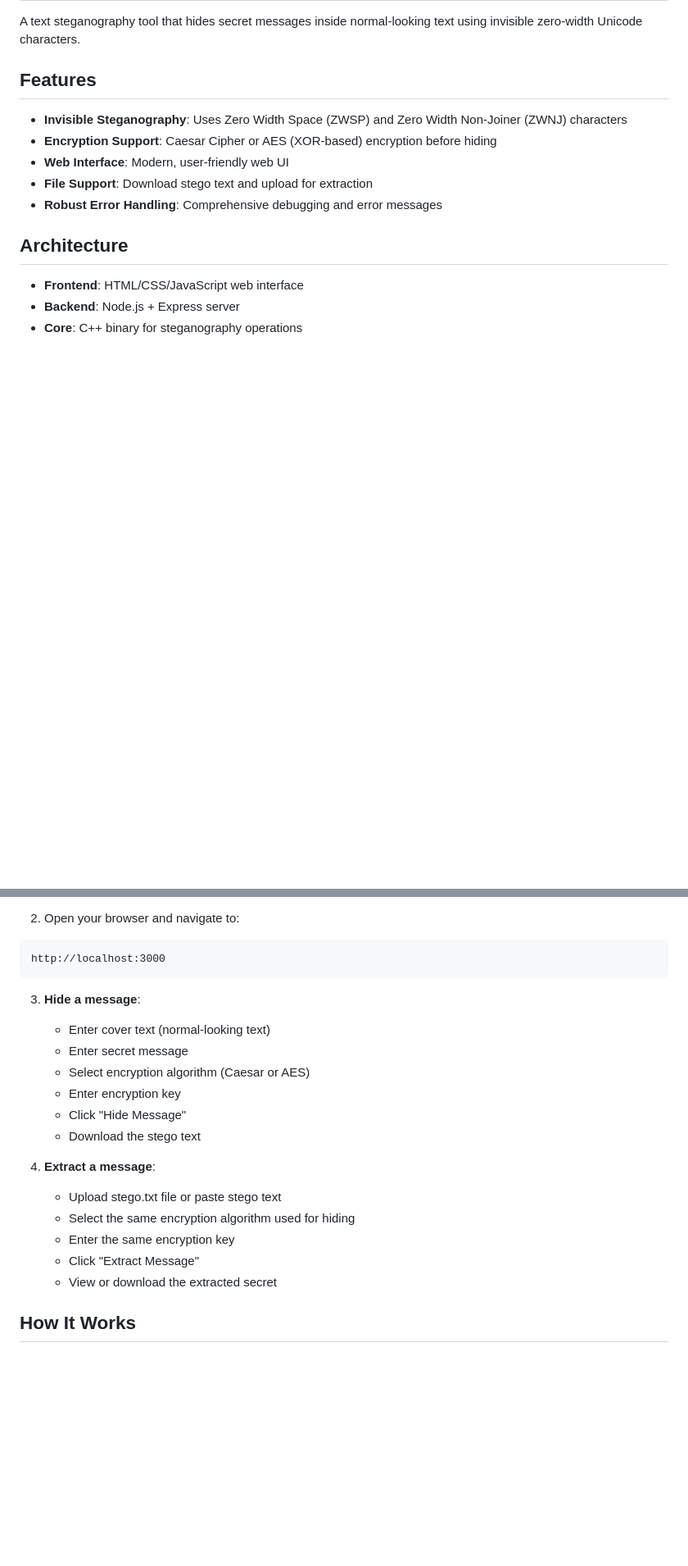
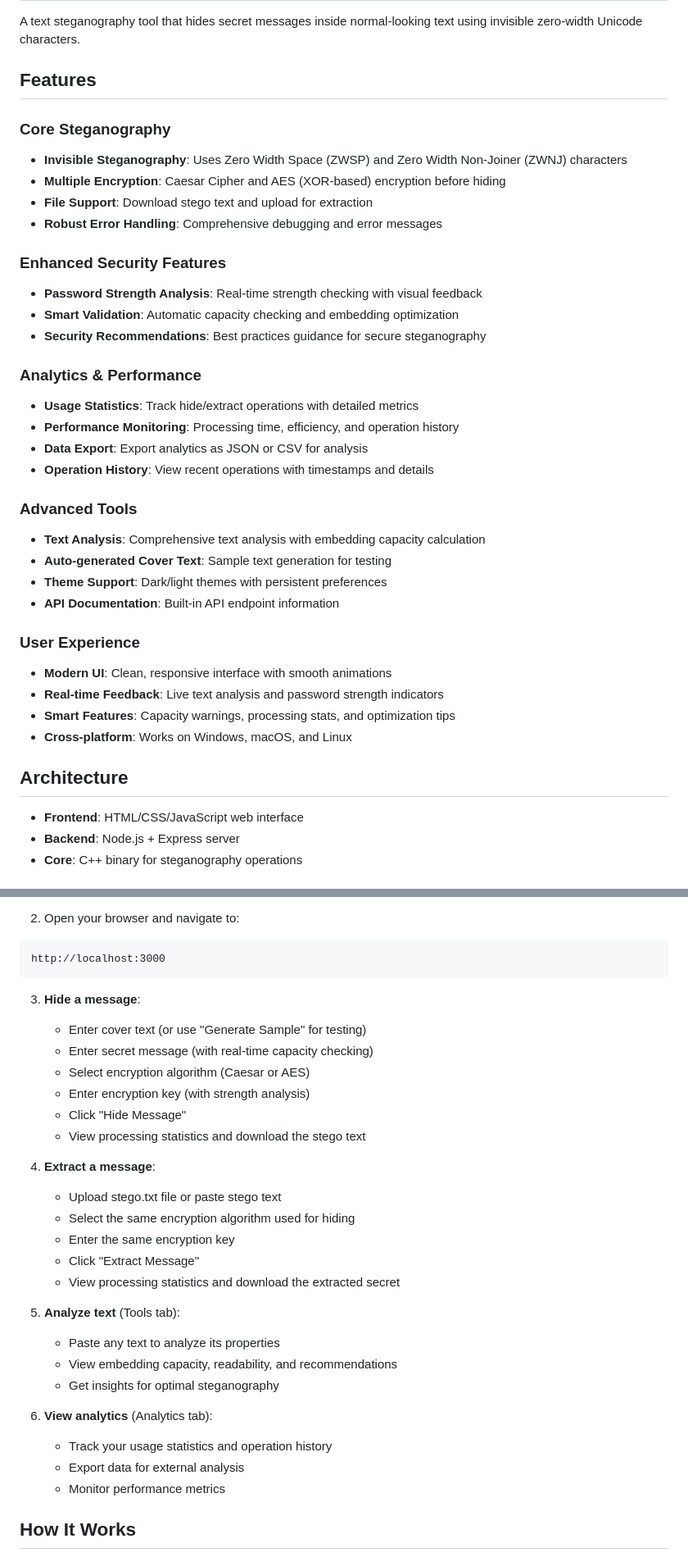
Before and after one commit to uttkarsh123-shiv/InvisiCrypt, a Markdown page: README.md, 2 parts joined by grey strips. Shown at 82% size. GitHub-like rendering; blank space fills up the shorter version.

````diff
--- a/README.md
+++ b/README.md
@@ -4,11 +4,34 @@ A text steganography tool that hides secret messages inside normal-looking text
 
 ## Features
 
+### Core Steganography
 - **Invisible Steganography**: Uses Zero Width Space (ZWSP) and Zero Width Non-Joiner (ZWNJ) characters
-- **Encryption Support**: Caesar Cipher or AES (XOR-based) encryption before hiding
-- **Web Interface**: Modern, user-friendly web UI
+- **Multiple Encryption**: Caesar Cipher and AES (XOR-based) encryption before hiding
 - **File Support**: Download stego text and upload for extraction
 - **Robust Error Handling**: Comprehensive debugging and error messages
+
+### Enhanced Security Features
+- **Password Strength Analysis**: Real-time strength checking with visual feedback
+- **Smart Validation**: Automatic capacity checking and embedding optimization
+- **Security Recommendations**: Best practices guidance for secure steganography
+
+### Analytics & Performance
+- **Usage Statistics**: Track hide/extract operations with detailed metrics
+- **Performance Monitoring**: Processing time, efficiency, and operation history
+- **Data Export**: Export analytics as JSON or CSV for analysis
+- **Operation History**: View recent operations with timestamps and details
+
+### Advanced Tools
+- **Text Analysis**: Comprehensive text analysis with embedding capacity calculation
+- **Auto-generated Cover Text**: Sample text generation for testing
+- **Theme Support**: Dark/light themes with persistent preferences
+- **API Documentation**: Built-in API endpoint information
+
+### User Experience
+- **Modern UI**: Clean, responsive interface with smooth animations
+- **Real-time Feedback**: Live text analysis and password strength indicators
+- **Smart Features**: Capacity warnings, processing stats, and optimization tips
+- **Cross-platform**: Works on Windows, macOS, and Linux
 
 ## Architecture
 
@@ -50,19 +73,29 @@ http://localhost:3000
 ```
 
 3. **Hide a message**:
-   - Enter cover text (normal-looking text)
-   - Enter secret message
+   - Enter cover text (or use "Generate Sample" for testing)
+   - Enter secret message (with real-time capacity checking)
    - Select encryption algorithm (Caesar or AES)
-   - Enter encryption key
+   - Enter encryption key (with strength analysis)
    - Click "Hide Message"
-   - Download the stego text
+   - View processing statistics and download the stego text
 
 4. **Extract a message**:
    - Upload stego.txt file or paste stego text
    - Select the same encryption algorithm used for hiding
    - Enter the same encryption key
    - Click "Extract Message"
-   - View or download the extracted secret
+   - View processing statistics and download the extracted secret
+
+5. **Analyze text** (Tools tab):
+   - Paste any text to analyze its properties
+   - View embedding capacity, readability, and recommendations
+   - Get insights for optimal steganography
+
+6. **View analytics** (Analytics tab):
+   - Track your usage statistics and operation history
+   - Export data for external analysis
+   - Monitor performance metrics
 
 ## How It Works
 
````
Also changed, not shown: other parts of README.md (+3 -2 lines).
